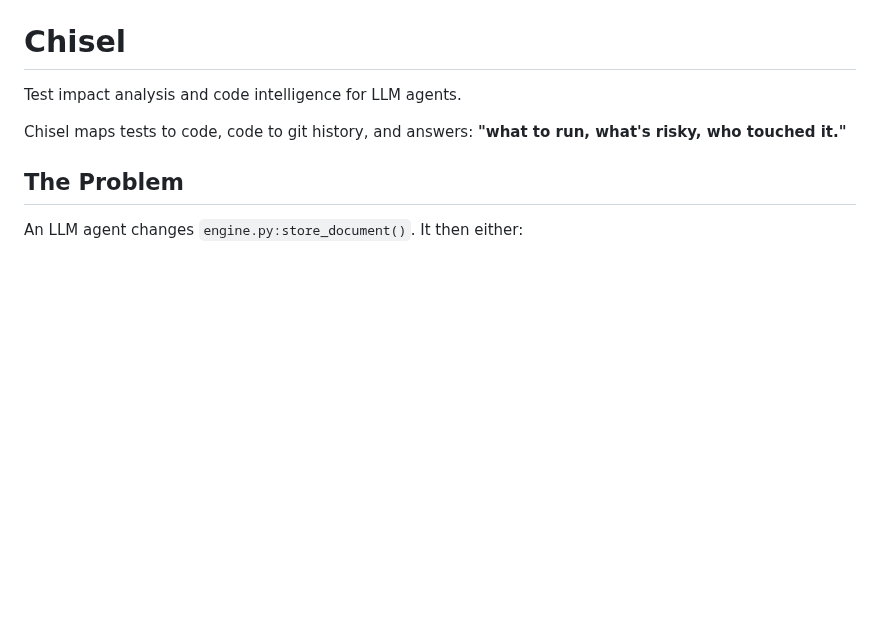
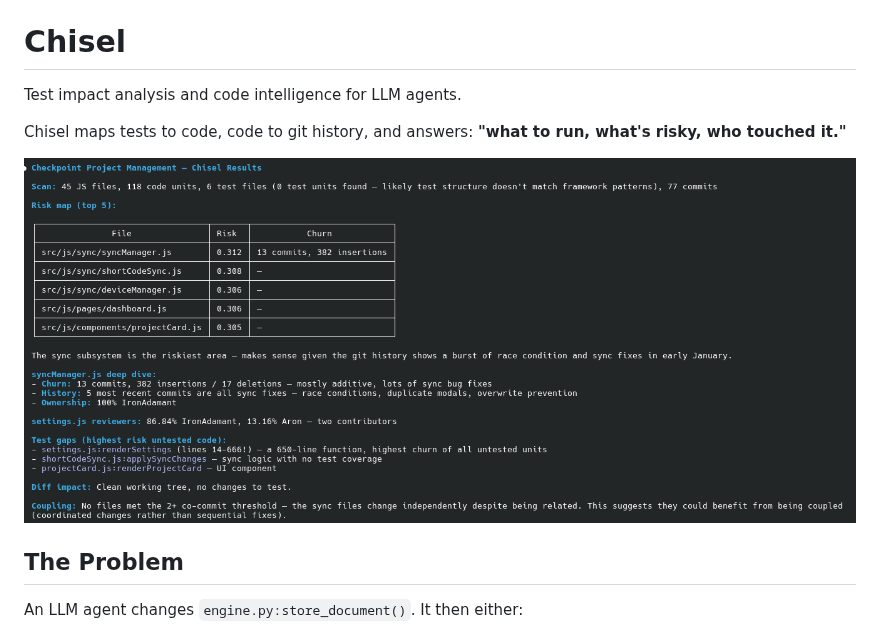
Before and after one commit to IronAdamant/Chisel, a Markdown page: README.md, the part around the change. Rendered like a GitHub page; pictures changed too: docs/chisel-demo.png (added); blank space fills up the shorter version.

Commit message:
Add demo screenshot showing Chisel analyzing a real project
Shows risk map, churn deep dive, ownership, test gaps, coupling
analysis, and Claude Code interpreting the results — live use on
checkpoint_project_management.

Co-Authored-By: Claude Opus 4.6 (1M context) <noreply@anthropic.com>

```diff
--- a/README.md
+++ b/README.md
@@ -3,6 +3,8 @@
 Test impact analysis and code intelligence for LLM agents.
 
 Chisel maps tests to code, code to git history, and answers: **"what to run, what's risky, who touched it."**
+
+![Chisel analyzing a real project — risk map, churn, ownership, test gaps, and agent interpretation](docs/chisel-demo.png)
 
 ## The Problem
 
```
